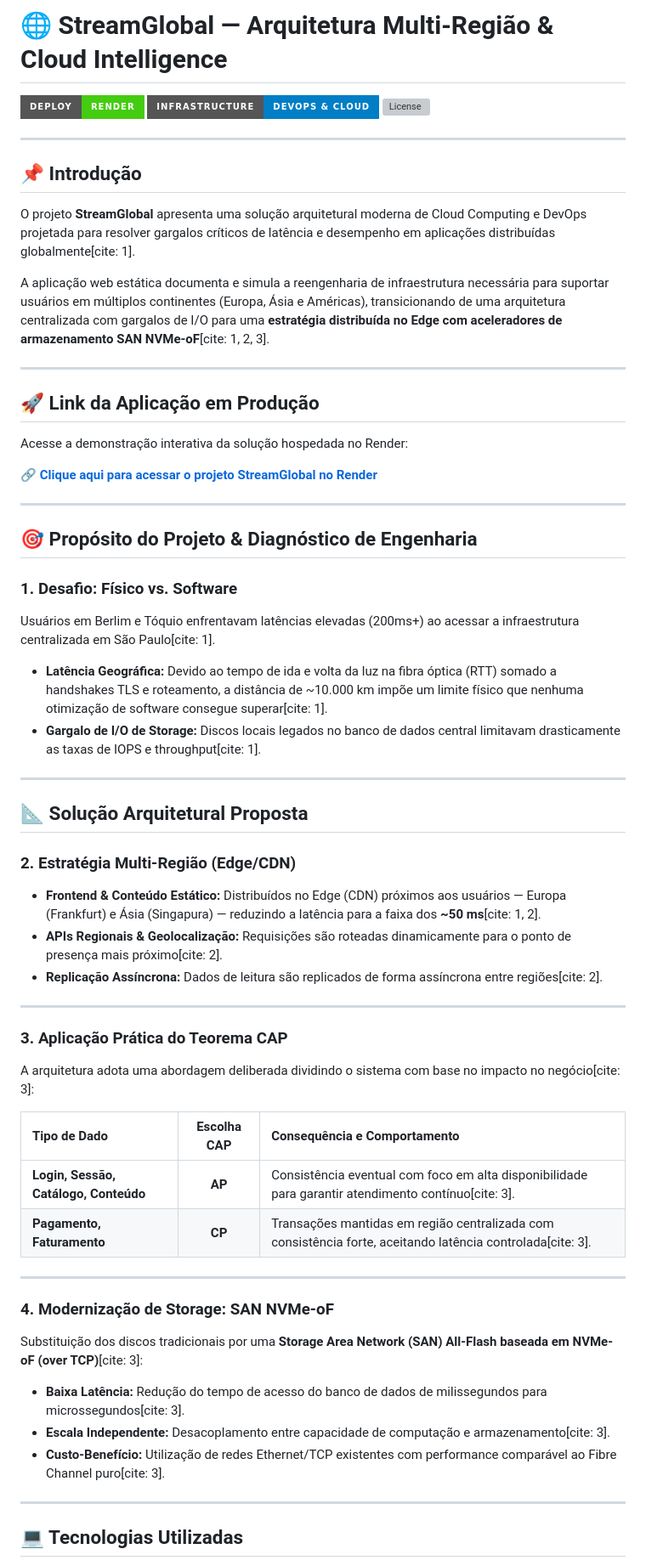
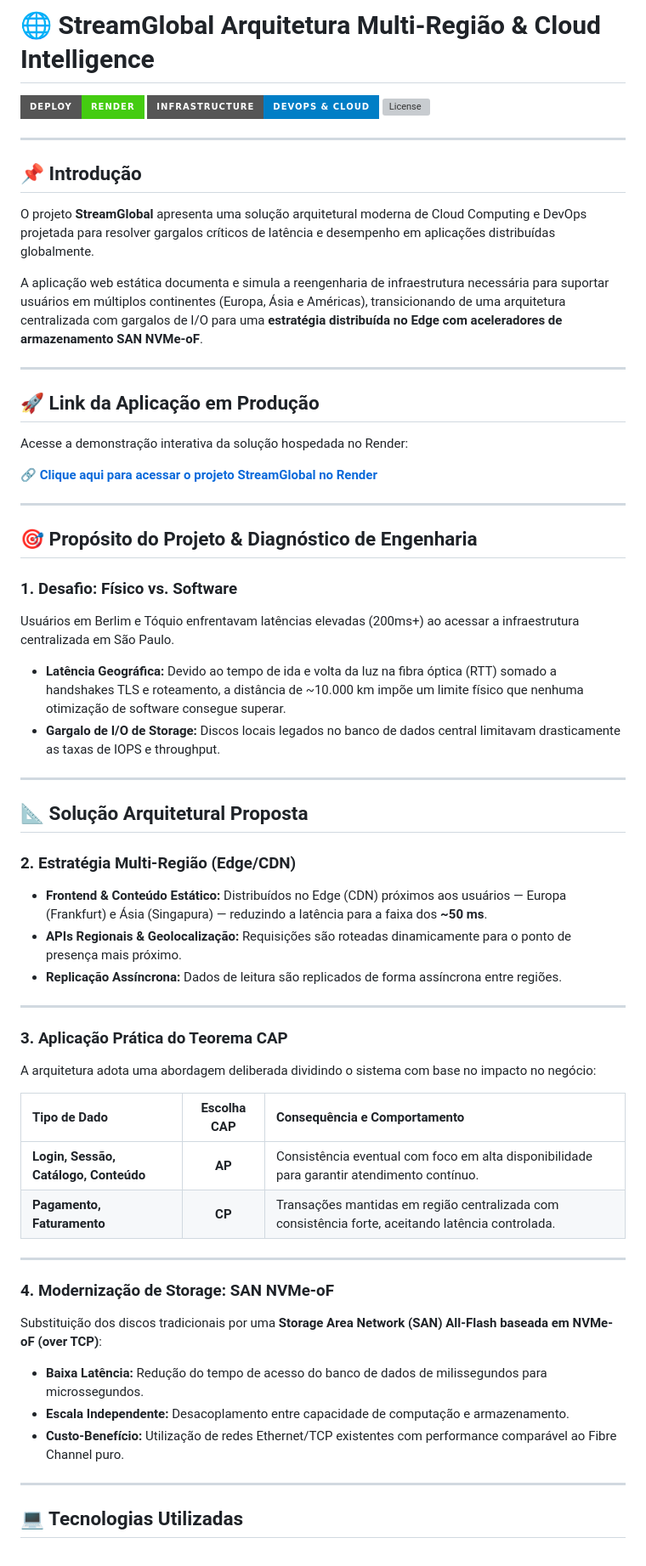
Before and after one commit to Esparta009boy/desafio-stream-global, a Markdown page: README.md, the part around one of its changes. Shown at 85% size. Drawn GitHub-style; badges without logos; grey boxes are pictures that could not be loaded.

Commit message:
Fix formatting and punctuation in README.md

```diff
--- a/README.md
+++ b/README.md
@@ -1,4 +1,4 @@
-# 🌐 StreamGlobal — Arquitetura Multi-Região & Cloud Intelligence
+# 🌐 StreamGlobal Arquitetura Multi-Região & Cloud Intelligence
 
 [![Deploy Status](https://img.shields.io/badge/Deploy-Render-success?style=for-the-badge&logo=render)]([COLE_AQUI_O_SEU_LINK_DO_RENDER])
 [![Infrastructure](https://img.shields.io/badge/Infrastructure-DevOps%20%26%20Cloud-blue?style=for-the-badge&logo=googlecloud)](https://github.com/Esparta009boy/desafio-stream-global)
@@ -8,9 +8,9 @@
 
 ## 📌 Introdução
 
-O projeto **StreamGlobal** apresenta uma solução arquitetural moderna de Cloud Computing e DevOps projetada para resolver gargalos críticos de latência e desempenho em aplicações distribuídas globalmente[cite: 1].
+O projeto **StreamGlobal** apresenta uma solução arquitetural moderna de Cloud Computing e DevOps projetada para resolver gargalos críticos de latência e desempenho em aplicações distribuídas globalmente.
 
-A aplicação web estática documenta e simula a reengenharia de infraestrutura necessária para suportar usuários em múltiplos continentes (Europa, Ásia e Américas), transicionando de uma arquitetura centralizada com gargalos de I/O para uma **estratégia distribuída no Edge com aceleradores de armazenamento SAN NVMe-oF**[cite: 1, 2, 3].
+A aplicação web estática documenta e simula a reengenharia de infraestrutura necessária para suportar usuários em múltiplos continentes (Europa, Ásia e Américas), transicionando de uma arquitetura centralizada com gargalos de I/O para uma **estratégia distribuída no Edge com aceleradores de armazenamento SAN NVMe-oF**.
 
 ---
 
@@ -25,38 +25,38 @@ Acesse a demonstração interativa da solução hospedada no Render:
 ## 🎯 Propósito do Projeto & Diagnóstico de Engenharia
 
 ### 1. Desafio: Físico vs. Software
-Usuários em Berlim e Tóquio enfrentavam latências elevadas (200ms+) ao acessar a infraestrutura centralizada em São Paulo[cite: 1].
-* **Latência Geográfica:** Devido ao tempo de ida e volta da luz na fibra óptica (RTT) somado a handshakes TLS e roteamento, a distância de ~10.000 km impõe um limite físico que nenhuma otimização de software consegue superar[cite: 1].
-* **Gargalo de I/O de Storage:** Discos locais legados no banco de dados central limitavam drasticamente as taxas de IOPS e throughput[cite: 1].
+Usuários em Berlim e Tóquio enfrentavam latências elevadas (200ms+) ao acessar a infraestrutura centralizada em São Paulo.
+* **Latência Geográfica:** Devido ao tempo de ida e volta da luz na fibra óptica (RTT) somado a handshakes TLS e roteamento, a distância de ~10.000 km impõe um limite físico que nenhuma otimização de software consegue superar.
+* **Gargalo de I/O de Storage:** Discos locais legados no banco de dados central limitavam drasticamente as taxas de IOPS e throughput.
 
 ---
 
 ## 📐 Solução Arquitetural Proposta
 
 ### 2. Estratégia Multi-Região (Edge/CDN)
-* **Frontend & Conteúdo Estático:** Distribuídos no Edge (CDN) próximos aos usuários — Europa (Frankfurt) e Ásia (Singapura) — reduzindo a latência para a faixa dos **~50 ms**[cite: 1, 2].
-* **APIs Regionais & Geolocalização:** Requisições são roteadas dinamicamente para o ponto de presença mais próximo[cite: 2].
-* **Replicação Assíncrona:** Dados de leitura são replicados de forma assíncrona entre regiões[cite: 2].
+* **Frontend & Conteúdo Estático:** Distribuídos no Edge (CDN) próximos aos usuários — Europa (Frankfurt) e Ásia (Singapura) — reduzindo a latência para a faixa dos **~50 ms**.
+* **APIs Regionais & Geolocalização:** Requisições são roteadas dinamicamente para o ponto de presença mais próximo.
+* **Replicação Assíncrona:** Dados de leitura são replicados de forma assíncrona entre regiões.
 
 ---
 
 ### 3. Aplicação Prática do Teorema CAP
 
-A arquitetura adota uma abordagem deliberada dividindo o sistema com base no impacto no negócio[cite: 3]:
+A arquitetura adota uma abordagem deliberada dividindo o sistema com base no impacto no negócio:
 
 | Tipo de Dado | Escolha CAP | Consequência e Comportamento |
 | :--- | :---: | :--- |
-| **Login, Sessão, Catálogo, Conteúdo** | **AP** | Consistência eventual com foco em alta disponibilidade para garantir atendimento contínuo[cite: 3]. |
-| **Pagamento, Faturamento** | **CP** | Transações mantidas em região centralizada com consistência forte, aceitando latência controlada[cite: 3]. |
+| **Login, Sessão, Catálogo, Conteúdo** | **AP** | Consistência eventual com foco em alta disponibilidade para garantir atendimento contínuo. |
+| **Pagamento, Faturamento** | **CP** | Transações mantidas em região centralizada com consistência forte, aceitando latência controlada. |
 
 ---
 
 ### 4. Modernização de Storage: SAN NVMe-oF
 
-Substituição dos discos tradicionais por uma **Storage Area Network (SAN) All-Flash baseada em NVMe-oF (over TCP)**[cite: 3]:
-* **Baixa Latência:** Redução do tempo de acesso do banco de dados de milissegundos para microssegundos[cite: 3].
-* **Escala Independente:** Desacoplamento entre capacidade de computação e armazenamento[cite: 3].
-* **Custo-Benefício:** Utilização de redes Ethernet/TCP existentes com performance comparável ao Fibre Channel puro[cite: 3].
+Substituição dos discos tradicionais por uma **Storage Area Network (SAN) All-Flash baseada em NVMe-oF (over TCP)**:
+* **Baixa Latência:** Redução do tempo de acesso do banco de dados de milissegundos para microssegundos.
+* **Escala Independente:** Desacoplamento entre capacidade de computação e armazenamento.
+* **Custo-Benefício:** Utilização de redes Ethernet/TCP existentes com performance comparável ao Fibre Channel puro.
 
 ---
 
```
Also changed, not shown: other parts of README.md (+2 -2 lines).
